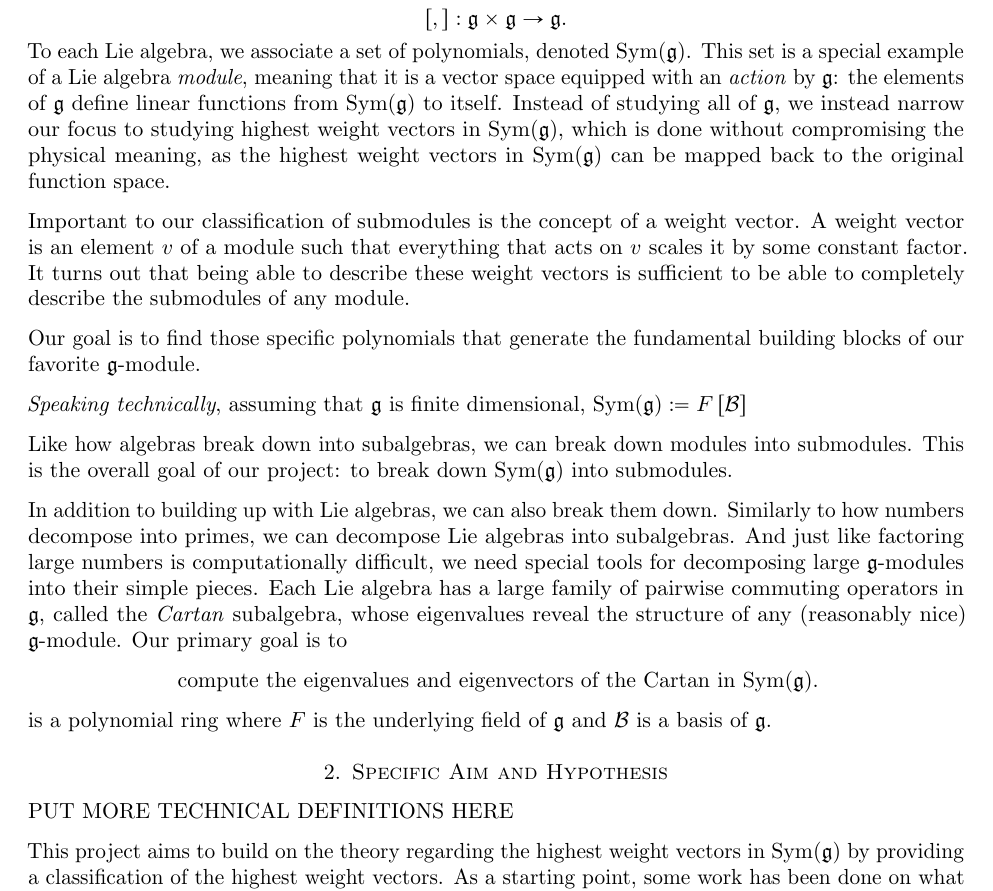
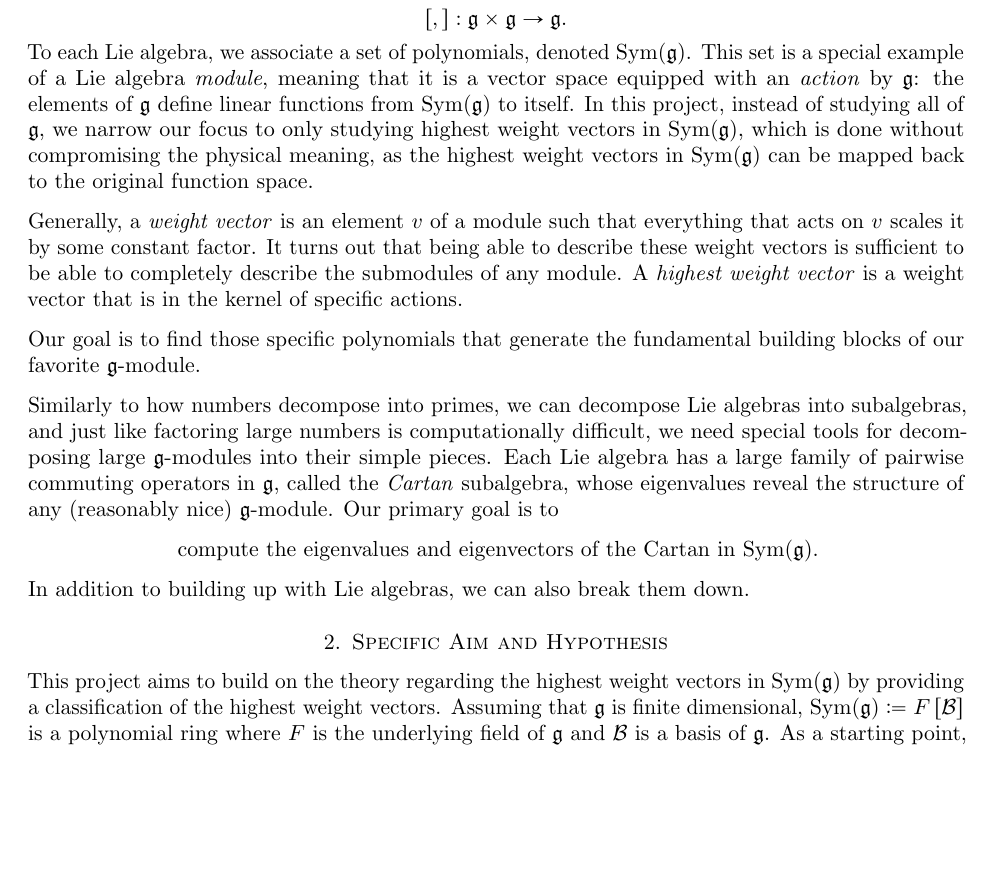
Before and after one commit to PatrickNorton/rcsrf-proposal, a LaTeX paper (proposal.tex): part of page 3 of 6, cut so that both start at the same text, the shorter picture padded with empty space. Compiled offline with pdfLaTeX.

Commit message:
More changes to background

```diff
--- a/proposal.tex
+++ b/proposal.tex
@@ -60,36 +60,24 @@ Anderson transitions have various symmetries (simple examples include symmetry u
 
 A Lie algebra $\fg$ (pronounced ``Lee'') is a vector space, together with a non-associative ``multiplication'' called a \emph{Lie bracket}
 \[[,]: \mathfrak{g} \times \mathfrak{g} \rightarrow \mathfrak{g}.\]
-To each Lie algebra, we associate a set of polynomials, denoted $\Sym(\fg)$. This set is a special example of a Lie algebra \emph{module}, meaning that it is a vector space equipped with an \emph{action} by $\fg$: the elements of $\fg$ define linear functions from $\Sym(\fg)$ to itself. Instead of studying all of $\fg$, we instead narrow our focus to studying highest weight vectors in $\Sym(\fg)$, which is done without compromising the physical meaning, as the highest weight vectors in $\Sym(\fg)$ can be mapped back to the original function space.
+To each Lie algebra, we associate a set of polynomials, denoted $\Sym(\fg)$. This set is a special example of a Lie algebra \emph{module}, meaning that it is a vector space equipped with an \emph{action} by $\fg$: the elements of $\fg$ define linear functions from $\Sym(\fg)$ to itself. In this project, instead of studying all of $\fg$, we narrow our focus to only studying highest weight vectors in $\Sym(\fg)$, which is done without compromising the physical meaning, as the highest weight vectors in $\Sym(\fg)$ can be mapped back to the original function space.
 
-
-Important to our classification of submodules is the concept of a weight vector.
-A weight vector is an element $v$ of a module such that everything that acts on
-$v$ scales it by some constant factor. It turns out that being able to describe
-these weight vectors is sufficient to be able to completely describe the
-submodules of any module.
-
+Generally, a \emph{weight vector} is an element $v$ of a module such that everything that acts on $v$ scales it by some constant factor. It turns out that being able to describe these weight vectors is sufficient to be able to completely describe the submodules of any module. A \emph{highest weight vector} is a weight vector that is in the kernel of specific actions.
 
 Our goal is to find those specific polynomials that generate the fundamental building blocks of our favorite $\fg$-module.
 
-\emph{Speaking technically}, assuming that $\fg$ is finite dimensional, $\Sym(\mathfrak{g})\coloneqq F\left[ \cB \right]$
+Similarly to how numbers decompose into primes, we can decompose Lie algebras into subalgebras, and just like factoring large numbers is computationally difficult, we need special tools for decomposing large $\fg$-modules into their simple pieces. Each Lie algebra has a large family of pairwise commuting operators in $\fg$, called the \emph{Cartan} subalgebra, whose eigenvalues reveal the structure of any (reasonably nice) $\fg$-module. Our primary goal is to
+\begin{center} compute the eigenvalues and eigenvectors of the Cartan in $\Sym(\fg)$. \end{center}
 
-Like how algebras break down into subalgebras, we can break down modules into
-submodules. This is the overall goal of our project: to break down $\Sym(\mathfrak{g})$
-into submodules.
+% Like how algebras break down into subalgebras, we can break down modules into
+% submodules. This is the overall goal of our project: to break down $\Sym(\mathfrak{g})$
+% into submodules.
 
 In addition to building up with Lie algebras, we can also break them down.
-Similarly to how numbers decompose into primes, we can decompose Lie algebras into subalgebras. And just like factoring large numbers is computationally difficult, we need special tools for decomposing large $\fg$-modules into their simple pieces. Each Lie algebra has a large family of pairwise commuting operators in $\fg$, called the \emph{Cartan} subalgebra, whose eigenvalues reveal the structure of any (reasonably nice) $\fg$-module. Our primary goal is to
-\begin{center} compute the eigenvalues and eigenvectors of the Cartan in $\Sym(\fg)$. \end{center}
-
-
-
 
 %
 %A subalgebra of particular importance is the Cartan
 %subalgebra. Large family of pairwise commuting operators in $\fg$, whose eigenvalues reveal the structure of any (reasonably nice) $\fg$-module.
-%
-
 %
 %
 %An important structure related to Lie algebras is that of the Lie module. A Lie
@@ -99,23 +87,6 @@ Similarly to how numbers decompose into primes, we can decompose Lie algebras in
 %notate $\Sym(\mathfrak{g})$.
 %
 
-
-is a polynomial ring where $F$ is the underlying field of $\fg$ and $\cB$ is a basis of $\fg$.
-
-
-
-%These next two paragraphs about the physical implications need to be reviewed/rewritten, I had a hard time navigating the different spaces that were being discussed in Noah's project description, so there may be some inaccuracies.
-
-%The study of the highest weight vectors of $\Sym(\fg)$ has implications in physics,
-%mainly regarding the study of continuous phase transistions.
-
-
-%The highest weight vectors of a Lie Algebra $\fg$ in $V$ are exactly the eigenvectors
-%of the Laplace-Casimir operator acting on $V$, so by studying the highest weight
-%vectors of $\fg$, one is one is also studying properties of the Laplace-Casimir
-%operator, which grants information about the behavior of continuous phase transitions.
-%Studying highest weight vectors in $\Sym(\fg)$ allows us to narrow our search without
-%compromising the physical meaning, as the highest weight vectors in $\Sym(\fg)$ can be mapped back to the original function space. ***This section needs work, needs to go into more technical things (maybe? I'm not sure how much detail is necessary)***
 
 % TODO:
 % Lie algebra
@@ -129,9 +100,7 @@ is a polynomial ring where $F$ is the underlying field of $\fg$ and $\cB$ is a b
 
 \section{Specific Aim and Hypothesis}
 
-PUT MORE TECHNICAL DEFINITIONS HERE
-
-This project aims to build on the theory regarding the highest weight vectors in $\Sym(\fg)$ by providing a classification of the highest weight vectors.  As a starting point, some work has been done on what the weights of $\Sym(\fg)$ are (***this needs citation, it was just mentioned in Zajj's email***). There has been additional work done on decomposing $\Sym(\fg)$ into invariant $\fg$-modules $\Sym(\fg)^\fg$ and a vector space $\cH$ of harmonic polynomials \cite[(3.10)]{NeRa2004}
+This project aims to build on the theory regarding the highest weight vectors in $\Sym(\fg)$ by providing a classification of the highest weight vectors. Assuming that $\fg$ is finite dimensional, $\Sym(\mathfrak{g})\coloneqq F\left[ \cB \right]$ is a polynomial ring where $F$ is the underlying field of $\fg$ and $\cB$ is a basis of $\fg$. As a starting point, some work has been done on what the weights of $\Sym(\fg)$ are (***this needs citation, it was just mentioned in Zajj's email***). There has been additional work done on decomposing $\Sym(\fg)$ into invariant $\fg$-modules $\Sym(\fg)^\fg$ and a vector space $\cH$ of harmonic polynomials \cite[(3.10)]{NeRa2004}
 \[\Sym(\fg)\cong\Sym(\fg)^\fg\otimes\cH.\]
 
 Our secondary goal is to be able to build bridges between representation theory, mathematical physics, and computational methods. There are many interesting results in representation theory that are not necessarily known to many physicists, and this can result in duplicated effort between the fields.
```
